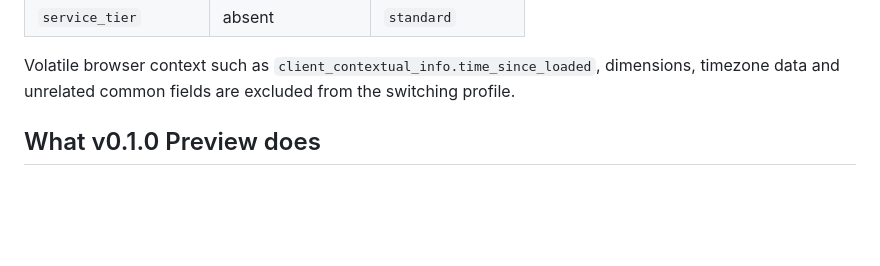
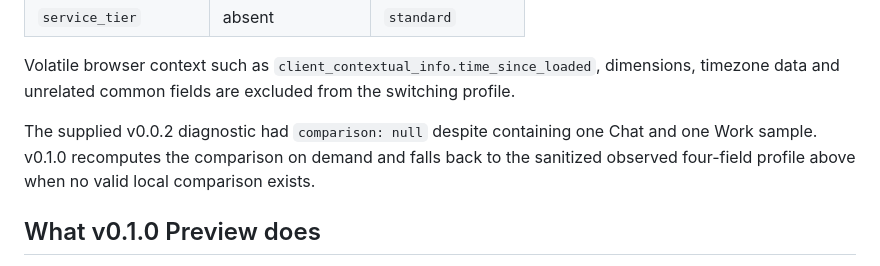
Before and after one commit to shaterguy/chatgpt-chat-work-switcher, a Markdown page: README.md, the part around the change. Rendered like a GitHub page; blank space fills up the shorter version.

Commit message:
Clarify preview acceptance evidence

```diff
--- a/README.md
+++ b/README.md
@@ -21,6 +21,8 @@ The control-plane differences observed in that pair were:
 | `service_tier` | absent | `standard` |
 
 Volatile browser context such as `client_contextual_info.time_since_loaded`, dimensions, timezone data and unrelated common fields are excluded from the switching profile.
+
+The supplied v0.0.2 diagnostic had `comparison: null` despite containing one Chat and one Work sample. v0.1.0 recomputes the comparison on demand and falls back to the sanitized observed four-field profile above when no valid local comparison exists.
 
 ## What v0.1.0 Preview does
 
```
